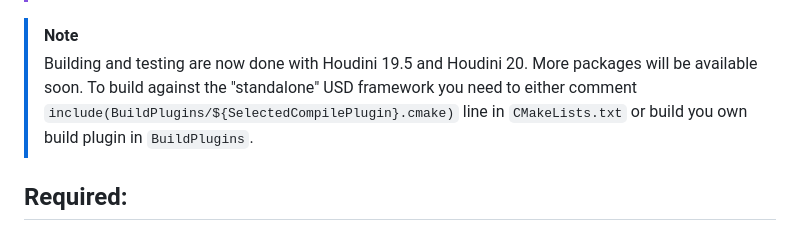
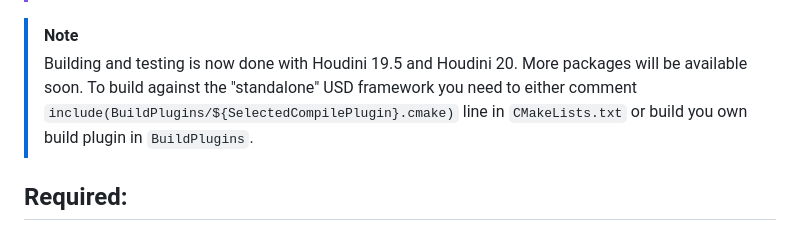
Before and after one commit to ynput/ayon-usd-resolver, a Markdown page: README.md, the part around the change. GitHub-like rendering.

Commit message:
Update README.md
Co-authored-by: Roy Nieterau <roy_nieterau@hotmail.com>

```diff
--- a/README.md
+++ b/README.md
@@ -14,7 +14,8 @@ This resolver uses local caching and connects with the AYON Server to handle AYO
 > The [AYON](https://ynput.io/ayon/) USD Resolver is an [AR2.0](https://openusd.org/release/wp_ar2.html) resolver and will not support packages that only support AR1.0 interface.
 
 > [!NOTE]
-> Building and testing are now done with Houdini 19.5 and Houdini 20. More packages will be available soon. To build against the "standalone" USD framework you need to either comment `include(BuildPlugins/${SelectedCompilePlugin}.cmake)` line in `CMakeLists.txt` or build you own build plugin in `BuildPlugins`.
+> Building and testing is now done with Houdini 19.5 and Houdini 20. More packages will be available soon. To build against the "standalone" USD framework you need to either comment `include(BuildPlugins/${SelectedCompilePlugin}.cmake)` line in `CMakeLists.txt` or build you own build plugin in `BuildPlugins`.
+
 
 ## Required:
 
```
